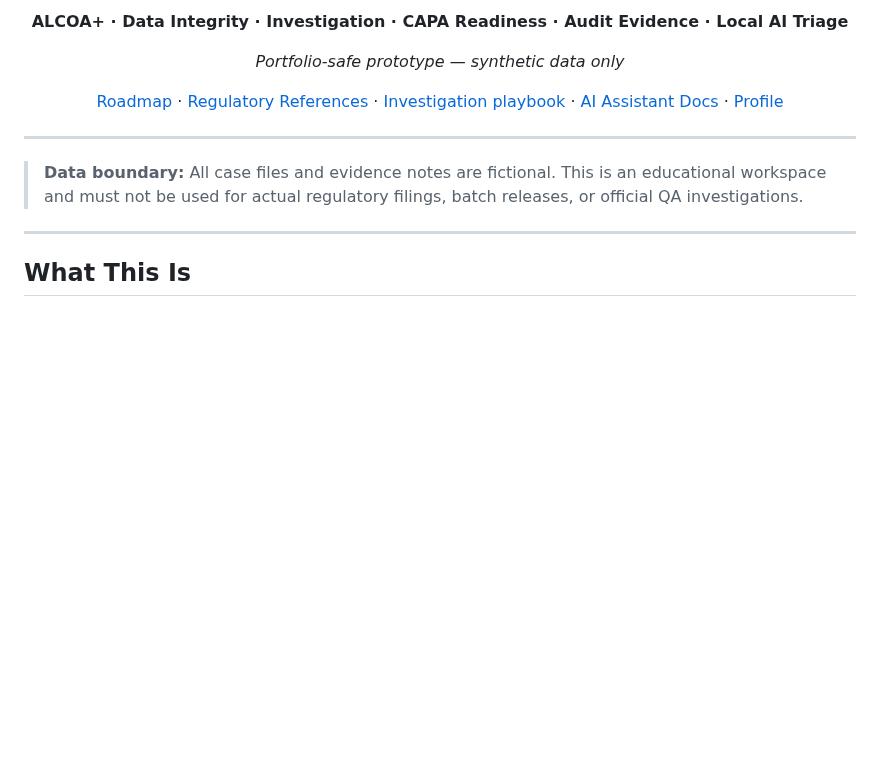
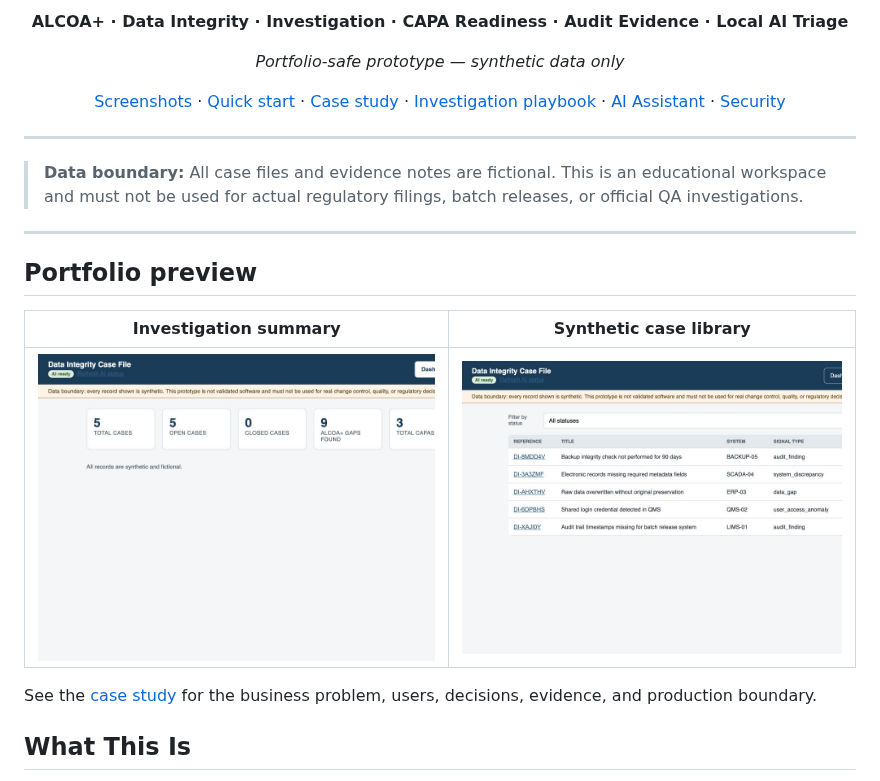
Before and after one commit to alianisreyesr/data-integrity-case-file, a Markdown page: README.md, the part around one of its changes. GitHub-like rendering; pictures changed too: docs/assets/cases.png (added), docs/assets/dashboard.png (added); blank space fills up the shorter version.

Commit message:
docs: add portfolio preview and security automation

```diff
--- a/README.md
+++ b/README.md
@@ -15,7 +17,7 @@
 
 *Portfolio-safe prototype — synthetic data only*
 
-[Roadmap](docs/ROADMAP.md) · [Regulatory References](docs/REGULATORY_REFERENCES.md) · [Investigation playbook](docs/INVESTIGATION_PLAYBOOK.md) · [AI Assistant Docs](docs/AI_ASSISTANT.md) · [Profile](https://github.com/alianisreyesr)
+[Screenshots](#portfolio-preview) · [Quick start](#quick-start) · [Case study](docs/CASE_STUDY.md) · [Investigation playbook](docs/INVESTIGATION_PLAYBOOK.md) · [AI Assistant](docs/AI_ASSISTANT.md) · [Security](SECURITY.md)
 
 </div>
 
@@ -24,6 +26,14 @@
 > **Data boundary:** All case files and evidence notes are fictional. This is an educational workspace and must not be used for actual regulatory filings, batch releases, or official QA investigations.
 
 ---
+
+## Portfolio preview
+
+| Investigation summary | Synthetic case library |
+|---|---|
+| ![Synthetic data-integrity investigation metrics](docs/assets/dashboard.png) | ![Synthetic data-integrity case library](docs/assets/cases.png) |
+
+See the [case study](docs/CASE_STUDY.md) for the business problem, users, decisions, evidence, and production boundary.
 
 ## What This Is
 
```
Also changed, not shown: other parts of README.md (+2 -0 lines), .github/ISSUE_TEMPLATE/bug_report.md (added, +16 -0 lines), .github/ISSUE_TEMPLATE/feature_request.md (added, +14 -0 lines), CONTRIBUTING.md (added, +11 -0 lines), docs/CASE_STUDY.md (added, +24 -0 lines), 3 other files.
